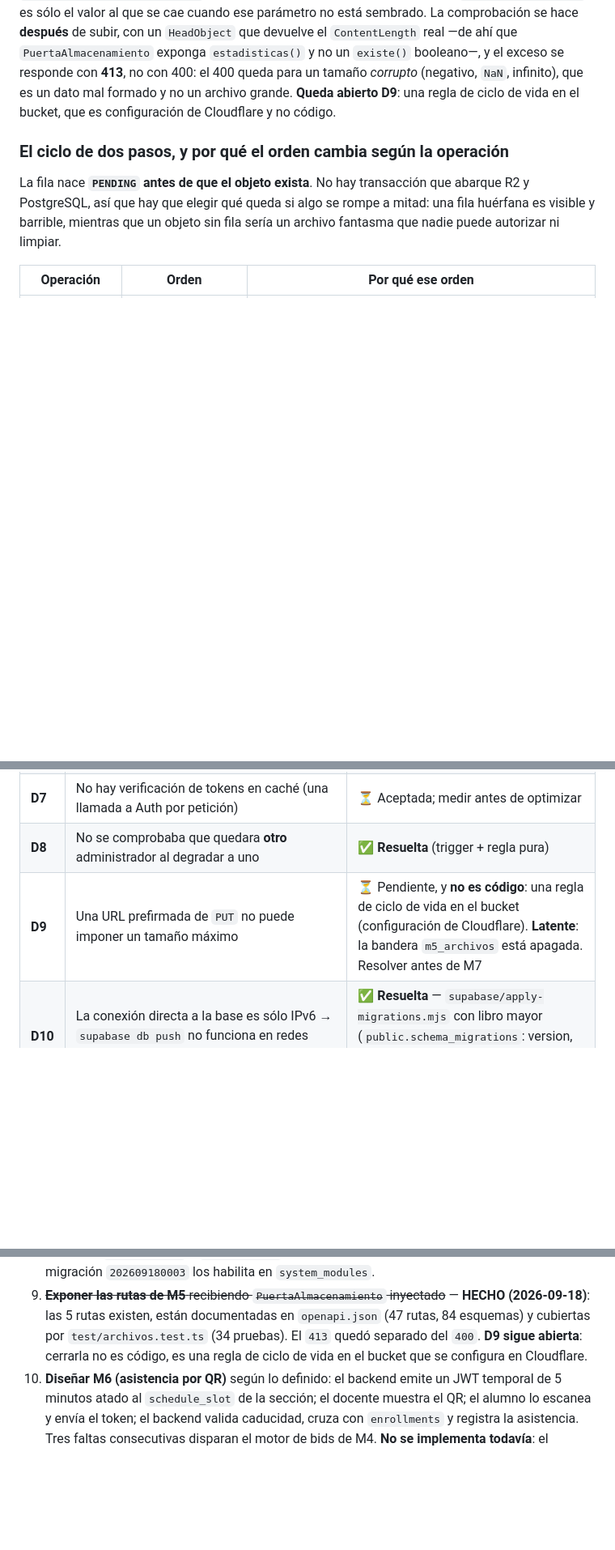
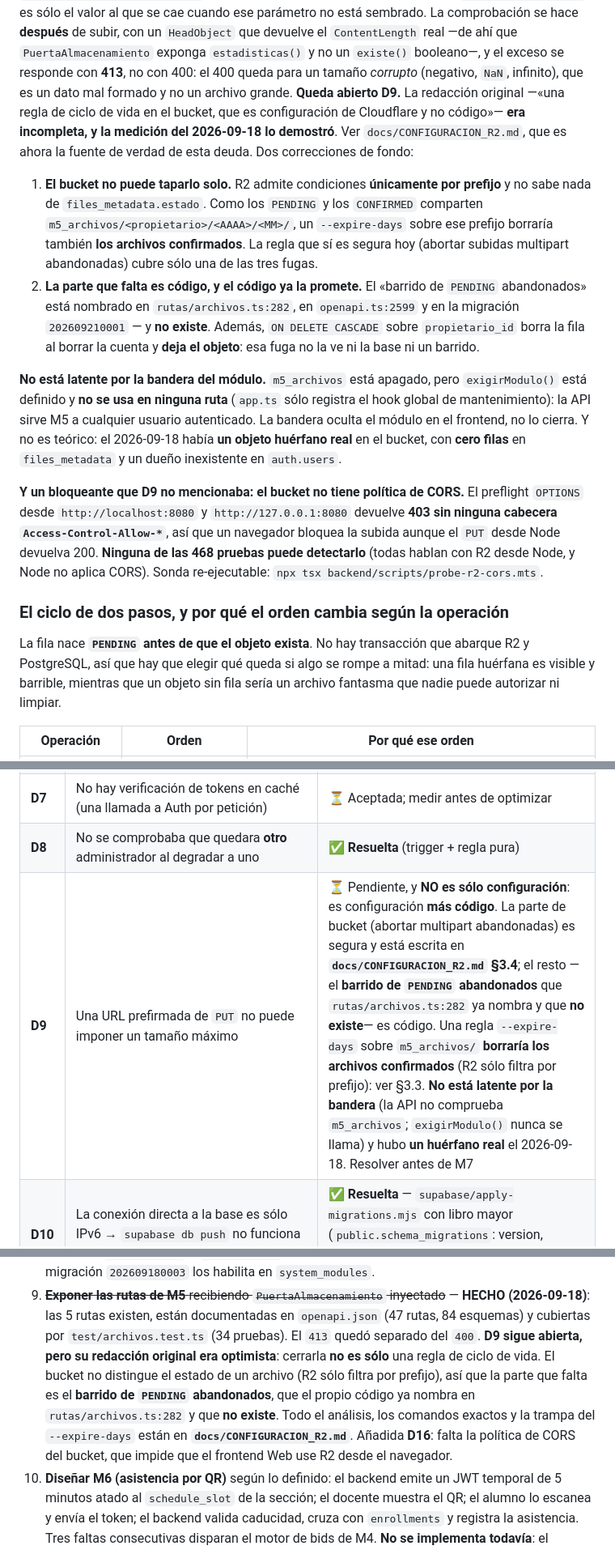
Before and after one commit to Burmistrov4/INCES---LMS, a Markdown page: ESTADO_DEL_SISTEMA.md, 3 parts joined by grey strips. Shown at 81% size. Drawn GitHub-style; blank space fills up the shorter version.

Commit message:
docs: cerrar D9 con su alcance real y abrir D16 (CORS del bucket)
ESTADO_DEL_SISTEMA.md tenia D9 descrita como "no es codigo: una regla de ciclo de
vida". La medicion dice otra cosa, asi que se corrigen los tres sitios donde
aparecia:

  - §M5 (prosa): D9 no se cierra con el bucket solo. R2 filtra por prefijo y no
    conoce el estado del archivo, asi que la parte que falta es el barrido de
    PENDING abandonados, que el codigo ya nombra y no existe.
  - Tabla de deudas: D9 reescrita con lo que es configuracion y lo que es codigo,
    y se retira el "Latente: la bandera m5_archivos esta apagada". No esta
    latente: exigirModulo() esta definido y NO se usa en ninguna ruta (app.ts
    solo registra el hook global de mantenimiento), asi que la API sirve M5 a
    cualquier usuario autenticado. La bandera oculta el modulo en el frontend, no
    lo cierra.
  - Lista de pendientes, item 9: apunta a docs/CONFIGURACION_R2.md.

Nueva D16 en la tabla: el bucket no tiene politica de CORS. Medido, con la
instruccion y la sonda. Es la que bloquea la Capa 7 en Web.

HANDOVER.md: la linea de deudas decia "latente, M5 apagado" y nombraba D9 como
configuracion pura. Corregido y añadida D16.

Nota: HANDOVER arrastra mas deriva (M4 figura como "FALTAN backend y frontend" y
m4_inscripciones como APAGADO, cuando las Fases 1 y 2 estan cerradas y el modulo
encendido). NO se toca aqui: queda fuera del alcance de esta fase y se reporta.

```diff
--- a/ESTADO_DEL_SISTEMA.md
+++ b/ESTADO_DEL_SISTEMA.md
@@ -983,8 +983,36 @@ subir, con un `HeadObject` que devuelve el `ContentLength` real —de ahí que
 `PuertaAlmacenamiento` exponga `estadisticas()` y no un `existe()` booleano—, y el
 exceso se responde con **413**, no con 400: el 400 queda para un tamaño *corrupto*
 (negativo, `NaN`, infinito), que es un dato mal formado y no un archivo grande.
-**Queda abierto D9**: una regla de ciclo de vida en el bucket, que es configuración
-de Cloudflare y no código.
+**Queda abierto D9.** La redacción original —«una regla de ciclo de vida en el
+bucket, que es configuración de Cloudflare y no código»— **era incompleta, y la
+medición del 2026-09-18 lo demostró**. Ver `docs/CONFIGURACION_R2.md`, que es ahora
+la fuente de verdad de esta deuda. Dos correcciones de fondo:
+
+1. **El bucket no puede taparlo solo.** R2 admite condiciones **únicamente por
+   prefijo** y no sabe nada de `files_metadata.estado`. Como los `PENDING` y los
+   `CONFIRMED` comparten `m5_archivos/<propietario>/<AAAA>/<MM>/`, un
+   `--expire-days` sobre ese prefijo borraría también **los archivos confirmados**.
+   La regla que sí es segura hoy (abortar subidas multipart abandonadas) cubre sólo
+   una de las tres fugas.
+2. **La parte que falta es código, y el código ya la promete.** El «barrido de
+   `PENDING` abandonados» está nombrado en `rutas/archivos.ts:282`, en
+   `openapi.ts:2599` y en la migración `202609210001` — y **no existe**. Además,
+   `ON DELETE CASCADE` sobre `propietario_id` borra la fila al borrar la cuenta y
+   **deja el objeto**: esa fuga no la ve ni la base ni un barrido.
+
+**No está latente por la bandera del módulo.** `m5_archivos` está apagado, pero
+`exigirModulo()` está definido y **no se usa en ninguna ruta** (`app.ts` sólo
+registra el hook global de mantenimiento): la API sirve M5 a cualquier usuario
+autenticado. La bandera oculta el módulo en el frontend, no lo cierra. Y no es
+teórico: el 2026-09-18 había **un objeto huérfano real** en el bucket, con **cero
+filas** en `files_metadata` y un dueño inexistente en `auth.users`.
+
+**Y un bloqueante que D9 no mencionaba: el bucket no tiene política de CORS.** El
+preflight `OPTIONS` desde `http://localhost:8080` y `http://127.0.0.1:8080`
+devuelve **403 sin ninguna cabecera `Access-Control-Allow-*`**, así que un
+navegador bloquea la subida aunque el `PUT` desde Node devuelva 200. **Ninguna de
+las 468 pruebas puede detectarlo** (todas hablan con R2 desde Node, y Node no
+aplica CORS). Sonda re-ejecutable: `npx tsx backend/scripts/probe-r2-cors.mts`.
 
 ### El ciclo de dos pasos, y por qué el orden cambia según la operación
 
@@ -1100,7 +1128,7 @@ sitio y porque una ruta futura de desactivación de usuarios sí podría alcanza
 | **D6** | Falta el contrato OpenAPI 3.1 | ✅ **Resuelta** (generado desde Zod + 9 pruebas de coherencia) |
 | **D7** | No hay verificación de tokens en caché (una llamada a Auth por petición) | ⏳ Aceptada; medir antes de optimizar |
 | **D8** | No se comprobaba que quedara **otro** administrador al degradar a uno | ✅ **Resuelta** (trigger + regla pura) |
-| **D9** | Una URL prefirmada de `PUT` no puede imponer un tamaño máximo | ⏳ Pendiente, y **no es código**: una regla de ciclo de vida en el bucket (configuración de Cloudflare). **Latente**: la bandera `m5_archivos` está apagada. Resolver antes de M7 |
+| **D9** | Una URL prefirmada de `PUT` no puede imponer un tamaño máximo | ⏳ Pendiente, y **NO es sólo configuración**: es configuración **más código**. La parte de bucket (abortar multipart abandonadas) es segura y está escrita en **`docs/CONFIGURACION_R2.md` §3.4**; el resto —el **barrido de `PENDING` abandonados** que `rutas/archivos.ts:282` ya nombra y que **no existe**— es código. Una regla `--expire-days` sobre `m5_archivos/` **borraría los archivos confirmados** (R2 sólo filtra por prefijo): ver §3.3. **No está latente por la bandera** (la API no comprueba `m5_archivos`; `exigirModulo()` nunca se llama) y hubo **un huérfano real** el 2026-09-18. Resolver antes de M7 |
 | **D10** | La conexión directa a la base es sólo IPv6 → `supabase db push` no funciona en redes IPv4 | ✅ **Resuelta** — `supabase/apply-migrations.mjs` con libro mayor (`public.schema_migrations`: version, checksum, applied_at). Sólo aplica lo ausente y detecta deriva por SHA-256 |
 | **D11** | `ESTADO_DEL_SISTEMA.md` (este documento) arrastraba cifras viejas: 138 tests / 88 Flutter / 11 rutas / 4 migraciones frente a 171 / 110 / 15 / 5 reales | ✅ **Resuelta** — actualizado contra el código el 2026-09-14. *Y vuelto a actualizar el 2026-09-15: 341 / 203 / 29 / 10 reales (ver §7). La lección se cumplió dos veces: el documento se desincroniza solo.* |
 | **D12** | `cursos` (Fase 0) y `programs` (M2) eran el mismo concepto: el catálogo de oferta formativa. Los 5 cursos sembrados son justo los `CURSO_LIBRE` que M2 modela | ✅ **Resuelta** — los 5 cursos se migraron a `programs` conservando id, nombre y estado; `cursos` pasó a ser una **vista de compatibilidad** (`security_invoker`) sobre `programs`. Una sola fuente de verdad, cero cambios en Flutter |
@@ -1357,8 +1386,14 @@ El JWT resultante lo firma GoTrue con el secreto del proyecto, así que ejercita
 9. ~~**Exponer las rutas de M5** recibiendo `PuertaAlmacenamiento` inyectado~~ —
    **HECHO (2026-09-18)**: las 5 rutas existen, están documentadas en `openapi.json`
    (47 rutas, 84 esquemas) y cubiertas por `test/archivos.test.ts` (34 pruebas). El
-   `413` quedó separado del `400`. **D9 sigue abierta**: cerrarla no es código, es
-   una regla de ciclo de vida en el bucket que se configura en Cloudflare.
+   `413` quedó separado del `400`. **D9 sigue abierta, pero su redacción original
+   era optimista**: cerrarla **no es sólo** una regla de ciclo de vida. El bucket
+   no distingue el estado de un archivo (R2 sólo filtra por prefijo), así que la
+   parte que falta es el **barrido de `PENDING` abandonados**, que el propio código
+   ya nombra en `rutas/archivos.ts:282` y que **no existe**. Todo el análisis, los
+   comandos exactos y la trampa del `--expire-days` están en
+   **`docs/CONFIGURACION_R2.md`**. Añadida **D16**: falta la política de CORS del
+   bucket, que impide que el frontend Web use R2 desde el navegador.
 10. **Diseñar M6 (asistencia por QR)** según lo definido: el backend emite un JWT
    temporal de 5 minutos atado al `schedule_slot` de la sección; el docente
    muestra el QR; el alumno lo escanea y envía el token; el backend valida
```
Also changed, not shown: other parts of ESTADO_DEL_SISTEMA.md (+1 -0 lines), HANDOVER.md (+10 -1 lines).
